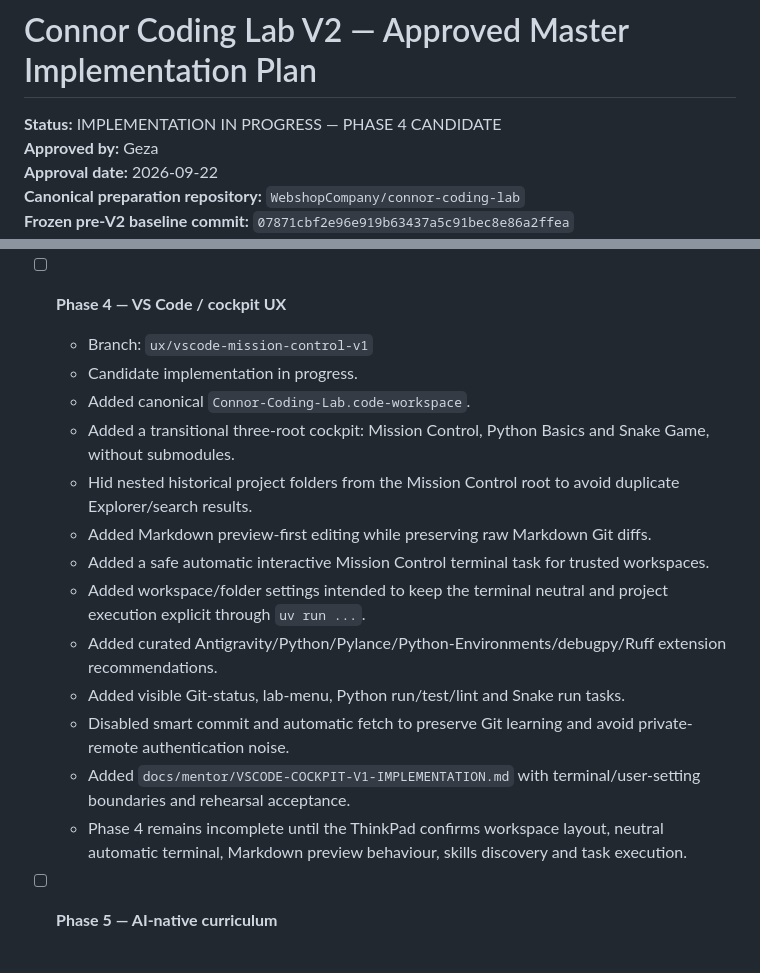
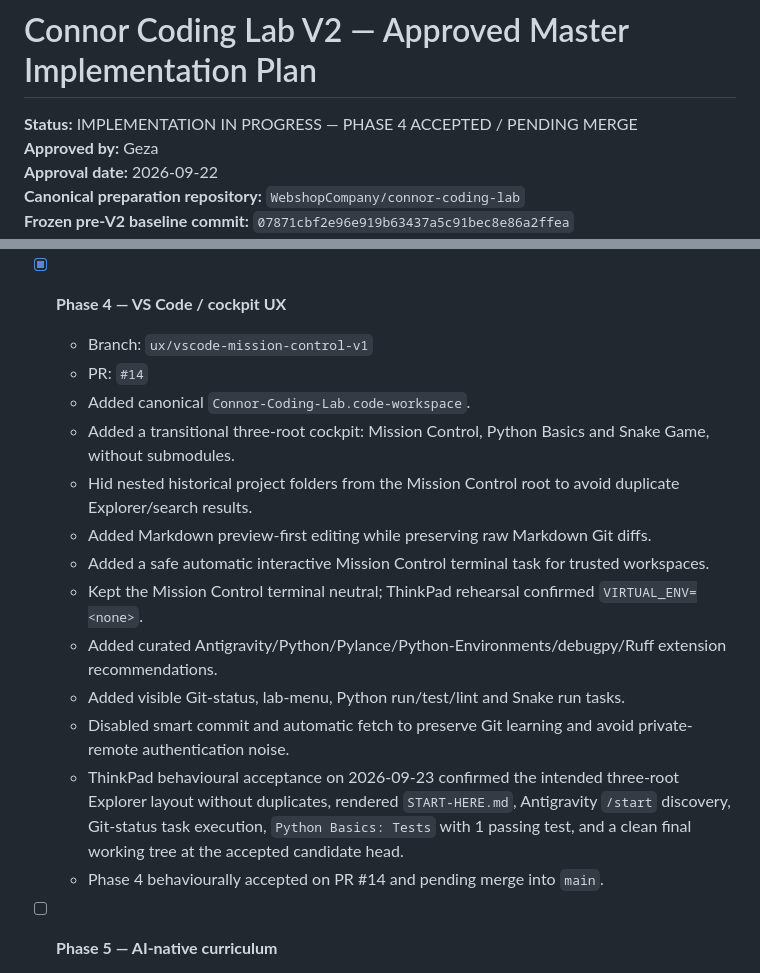
Before and after one commit to connor-koczian/connor-coding-lab, a Markdown page: docs/governance/CONNOR-CODING-LAB-V2-MASTER-IMPLEMENTATION-PLAN.md, 2 parts joined by grey strips. Drawn GitHub-style.

Commit message:
Record Phase 4 behavioural acceptance

```diff
--- a/docs/governance/CONNOR-CODING-LAB-V2-MASTER-IMPLEMENTATION-PLAN.md
+++ b/docs/governance/CONNOR-CODING-LAB-V2-MASTER-IMPLEMENTATION-PLAN.md
@@ -1,6 +1,6 @@
 # Connor Coding Lab V2 — Approved Master Implementation Plan
 
-**Status:** IMPLEMENTATION IN PROGRESS — PHASE 4 CANDIDATE
+**Status:** IMPLEMENTATION IN PROGRESS — PHASE 4 ACCEPTED / PENDING MERGE
 **Approved by:** Geza
 **Approval date:** 2026-09-22
 **Canonical preparation repository:** `WebshopCompany/connor-coding-lab`
@@ -717,20 +717,20 @@ Implementation must be phased. Do not perform one uncontrolled bulk rewrite.
   - `CAN DIRECT AI` and `CAN VERIFY AI` remained distinct throughout acceptance.
   - Phase 3 merged into `main` at `f5866c7e29195ed1a4dee4e5d0ecff87f4b98a64` after behavioural acceptance.
 
-- [ ] **Phase 4 — VS Code / cockpit UX**
+- [x] **Phase 4 — VS Code / cockpit UX**
   - Branch: `ux/vscode-mission-control-v1`
-  - Candidate implementation in progress.
+  - PR: `#14`
   - Added canonical `Connor-Coding-Lab.code-workspace`.
   - Added a transitional three-root cockpit: Mission Control, Python Basics and Snake Game, without submodules.
   - Hid nested historical project folders from the Mission Control root to avoid duplicate Explorer/search results.
   - Added Markdown preview-first editing while preserving raw Markdown Git diffs.
   - Added a safe automatic interactive Mission Control terminal task for trusted workspaces.
-  - Added workspace/folder settings intended to keep the terminal neutral and project execution explicit through `uv run ...`.
+  - Kept the Mission Control terminal neutral; ThinkPad rehearsal confirmed `VIRTUAL_ENV=<none>`.
   - Added curated Antigravity/Python/Pylance/Python-Environments/debugpy/Ruff extension recommendations.
   - Added visible Git-status, lab-menu, Python run/test/lint and Snake run tasks.
   - Disabled smart commit and automatic fetch to preserve Git learning and avoid private-remote authentication noise.
-  - Added `docs/mentor/VSCODE-COCKPIT-V1-IMPLEMENTATION.md` with terminal/user-setting boundaries and rehearsal acceptance.
-  - Phase 4 remains incomplete until the ThinkPad confirms workspace layout, neutral automatic terminal, Markdown preview behaviour, skills discovery and task execution.
+  - ThinkPad behavioural acceptance on 2026-09-23 confirmed the intended three-root Explorer layout without duplicates, rendered `START-HERE.md`, Antigravity `/start` discovery, Git-status task execution, `Python Basics: Tests` with 1 passing test, and a clean final working tree at the accepted candidate head.
+  - Phase 4 behaviourally accepted on PR #14 and pending merge into `main`.
 
 - [ ] **Phase 5 — AI-native curriculum**
   - Branch: `learning/ai-native-curriculum-v1`
```
